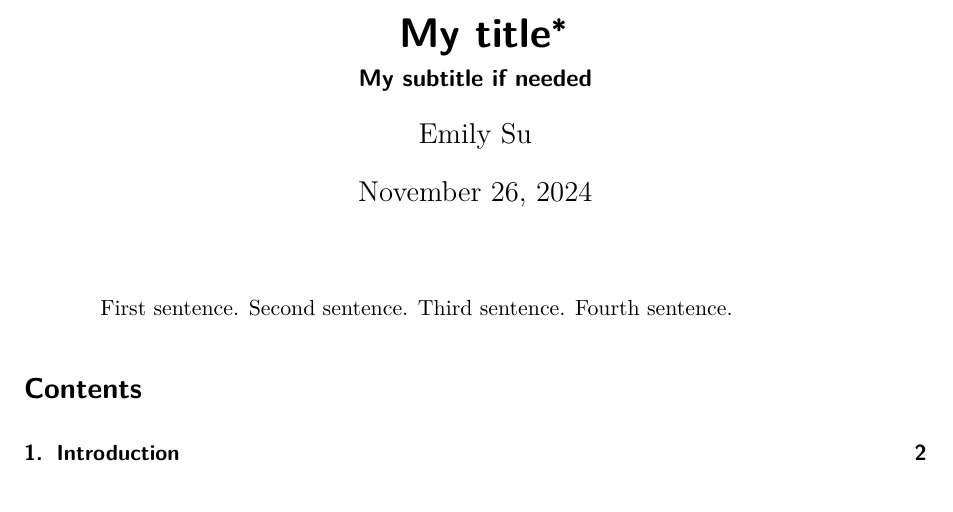
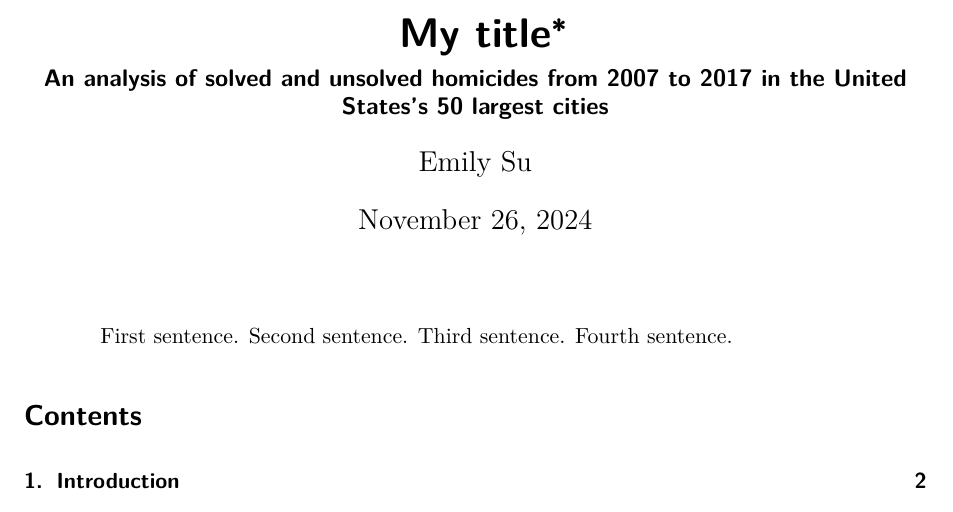
Before and after one commit to moonsdust/good-books, a Quarto document (paper/paper.qmd): part of page 1 of 7, cut so that both start at the same text. Rendered offline with R 4.5, knitr and Pandoc in place of Quarto, then LaTeX, with nearby package versions; some code elsewhere in the file could not run offline.

Commit message:
Updated subtitle

```diff
--- a/paper/paper.qmd
+++ b/paper/paper.qmd
@@ -1,6 +1,6 @@
 ---
 title: "My title"
-subtitle: "My subtitle if needed"
+subtitle: "An analysis of solved and unsolved homicides from 2007 to 2017 in the United States's 50 largest cities"
 author:
   - Emily Su
 thanks: "Code and data are available at: [https://github.com/moonsdust/unsolved-murders](https://github.com/moonsdust/unsolved-murders)."
```
Also changed, not shown: README.md.
